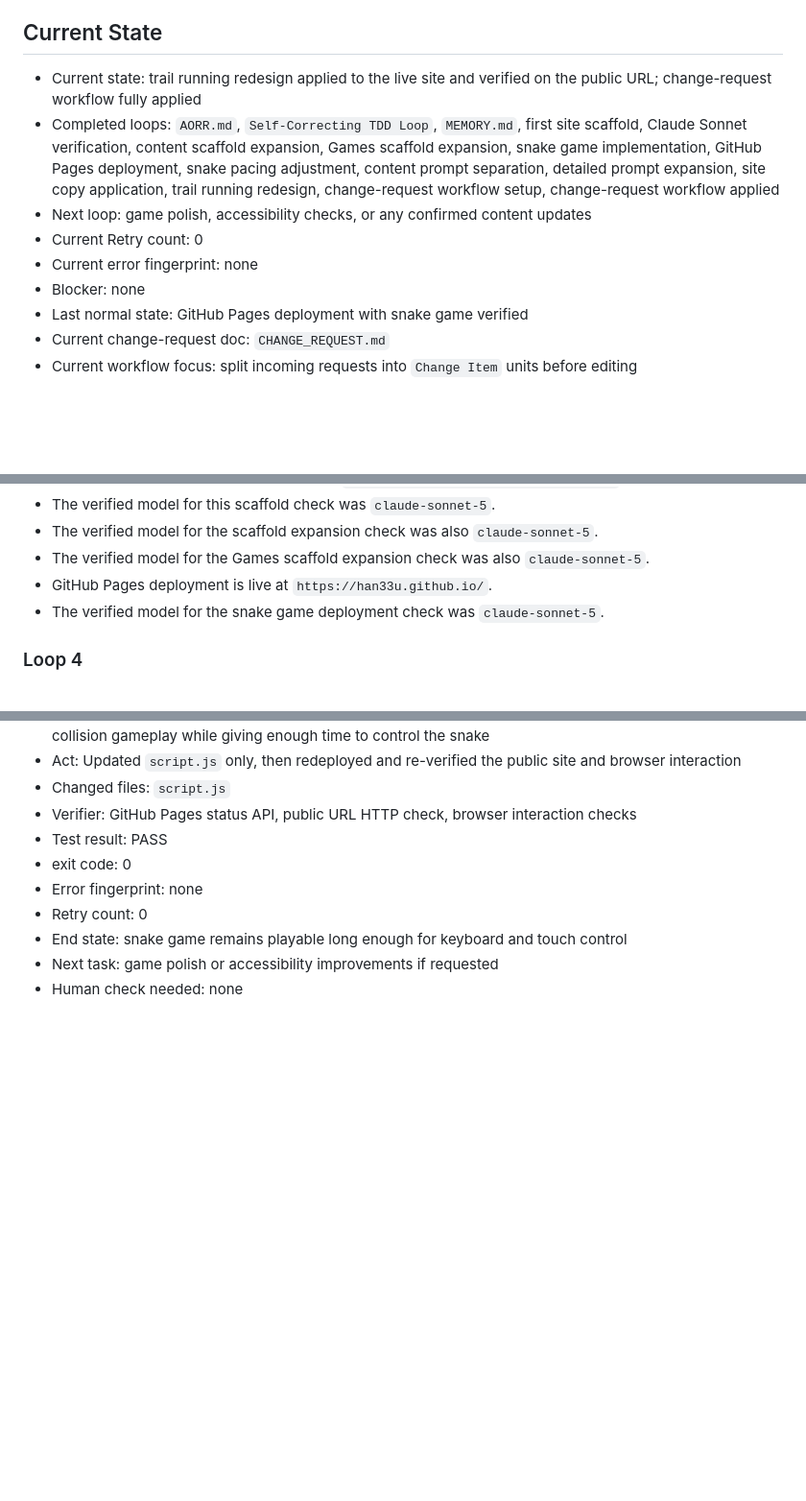
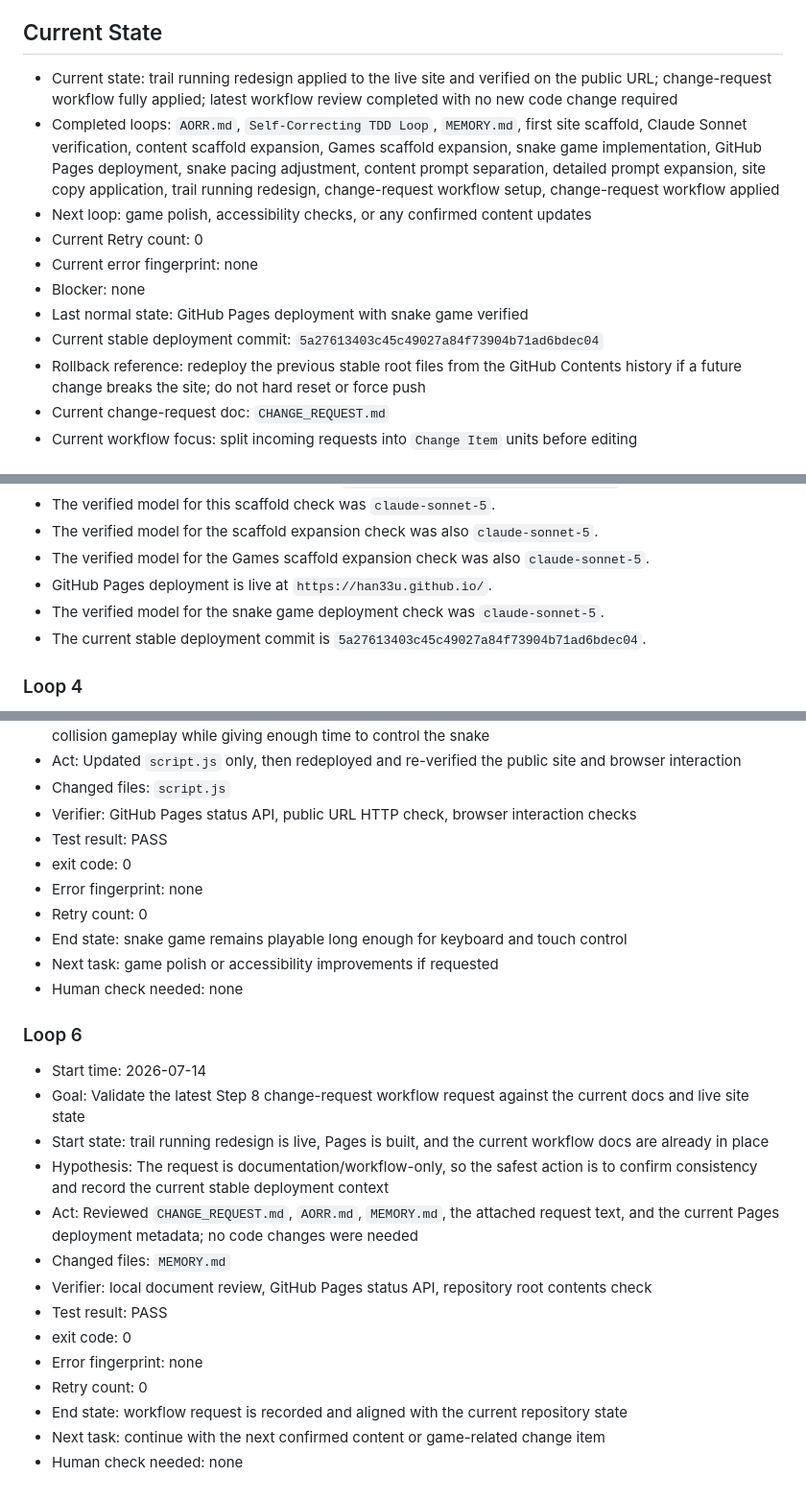
Before and after one commit to han33u/han33u.github.io, a Markdown page: MEMORY.md, 3 parts joined by grey strips. Shown at 96% size. GitHub-like rendering; blank space fills up the shorter version.

Commit message:
Update MEMORY and AORR for latest Step 8 workflow review

```diff
--- a/MEMORY.md
+++ b/MEMORY.md
@@ -40,13 +40,15 @@
 
 ## Current State
 
-- Current state: trail running redesign applied to the live site and verified on the public URL; change-request workflow fully applied
+- Current state: trail running redesign applied to the live site and verified on the public URL; change-request workflow fully applied; latest workflow review completed with no new code change required
 - Completed loops: `AORR.md`, `Self-Correcting TDD Loop`, `MEMORY.md`, first site scaffold, Claude Sonnet verification, content scaffold expansion, Games scaffold expansion, snake game implementation, GitHub Pages deployment, snake pacing adjustment, content prompt separation, detailed prompt expansion, site copy application, trail running redesign, change-request workflow setup, change-request workflow applied
 - Next loop: game polish, accessibility checks, or any confirmed content updates
 - Current Retry count: 0
 - Current error fingerprint: none
 - Blocker: none
 - Last normal state: GitHub Pages deployment with snake game verified
+- Current stable deployment commit: `5a27613403c45c49027a84f73904b71ad6bdec04`
+- Rollback reference: redeploy the previous stable root files from the GitHub Contents history if a future change breaks the site; do not hard reset or force push
 - Current change-request doc: `CHANGE_REQUEST.md`
 - Current workflow focus: split incoming requests into `Change Item` units before editing
 
@@ -202,6 +204,7 @@
 - The verified model for the Games scaffold expansion check was also `claude-sonnet-5`.
 - GitHub Pages deployment is live at `https://han33u.github.io/`.
 - The verified model for the snake game deployment check was `claude-sonnet-5`.
+- The current stable deployment commit is `5a27613403c45c49027a84f73904b71ad6bdec04`.
 
 ### Loop 4
 
@@ -236,3 +239,20 @@
 - End state: snake game remains playable long enough for keyboard and touch control
 - Next task: game polish or accessibility improvements if requested
 - Human check needed: none
+
+### Loop 6
+
+- Start time: 2026-07-14
+- Goal: Validate the latest Step 8 change-request workflow request against the current docs and live site state
+- Start state: trail running redesign is live, Pages is built, and the current workflow docs are already in place
+- Hypothesis: The request is documentation/workflow-only, so the safest action is to confirm consistency and record the current stable deployment context
+- Act: Reviewed `CHANGE_REQUEST.md`, `AORR.md`, `MEMORY.md`, the attached request text, and the current Pages deployment metadata; no code changes were needed
+- Changed files: `MEMORY.md`
+- Verifier: local document review, GitHub Pages status API, repository root contents check
+- Test result: PASS
+- exit code: 0
+- Error fingerprint: none
+- Retry count: 0
+- End state: workflow request is recorded and aligned with the current repository state
+- Next task: continue with the next confirmed content or game-related change item
+- Human check needed: none
```
Also changed, not shown: AORR.md (+1 -0 lines).
